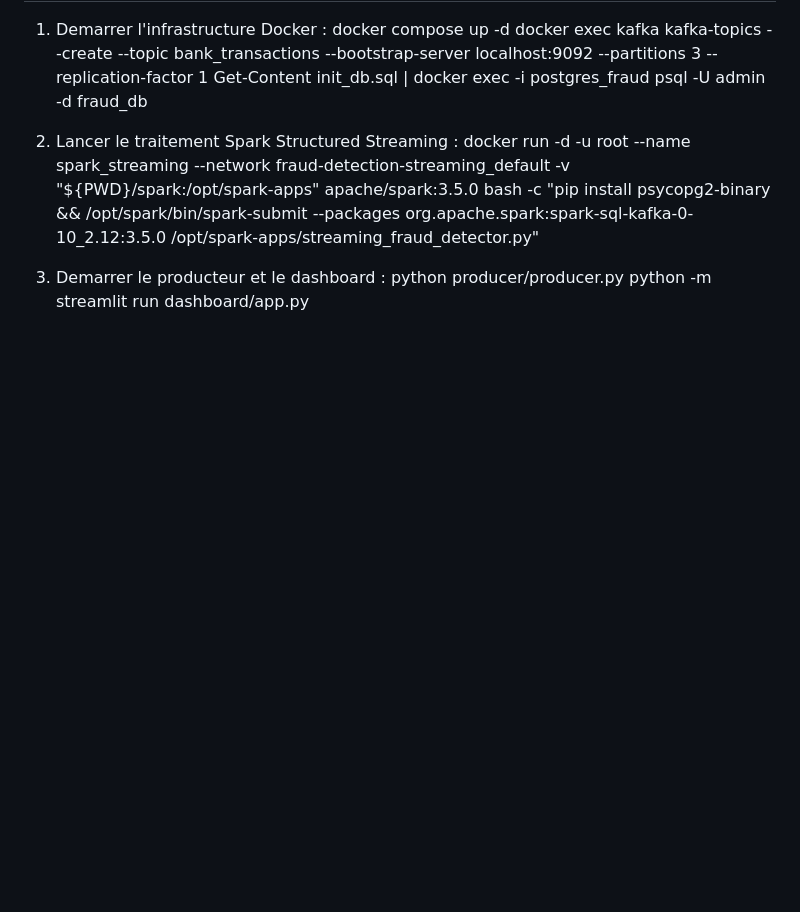
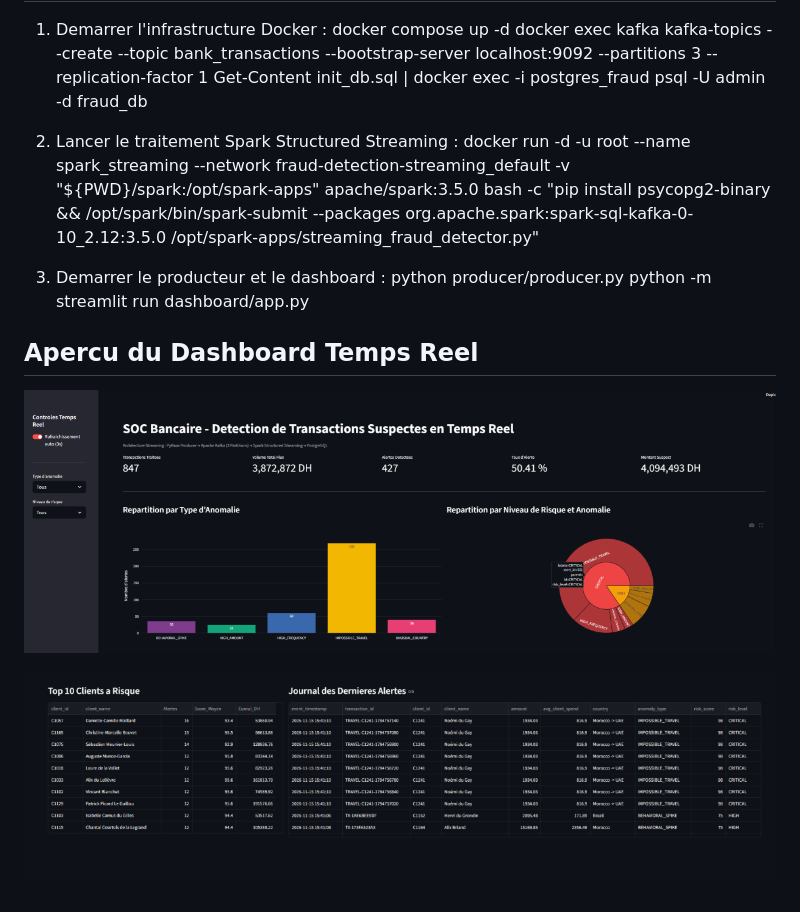
Before and after one commit to ikram606/fraud-detection-streaming, a Markdown page: README.md, the part around the change. Rendered like a GitHub page; pictures changed too: assets/dashboard_alerts.png (added), assets/dashboard_kpis.png (added); blank space fills up the shorter version.

Commit message:
docs: add Streamlit dashboard screenshots to README

```diff
--- a/README.md
+++ b/README.md
@@ -39,3 +39,8 @@ Dashboard Streamlit (KPIs, Graphiques Plotly, Journal des alertes)
 3. Demarrer le producteur et le dashboard :
    python producer/producer.py
    python -m streamlit run dashboard/app.py
+## Apercu du Dashboard Temps Reel
+
+![KPIs et Graphiques SOC](assets/dashboard_kpis.png)
+
+![Top Clients et Journal des Alertes](assets/dashboard_alerts.png)
```
